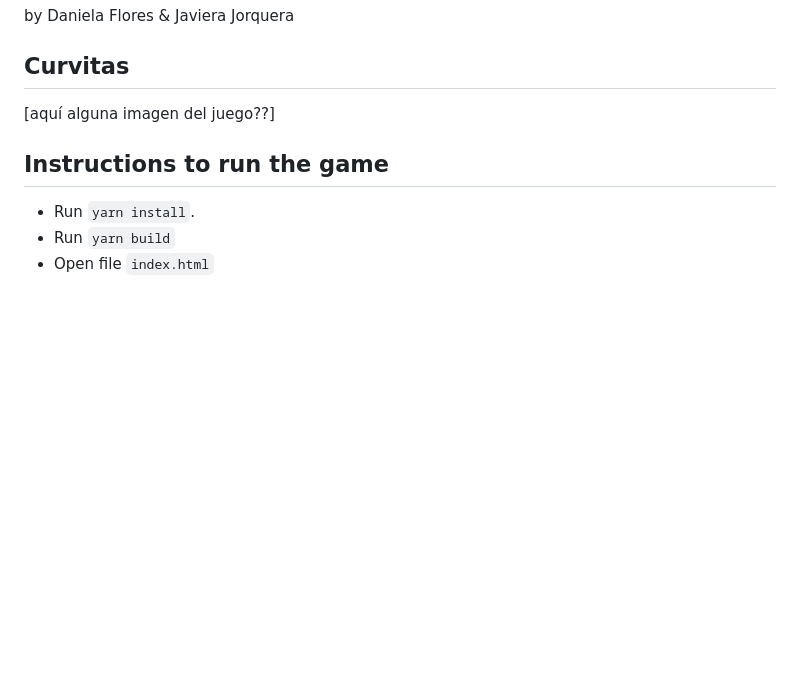
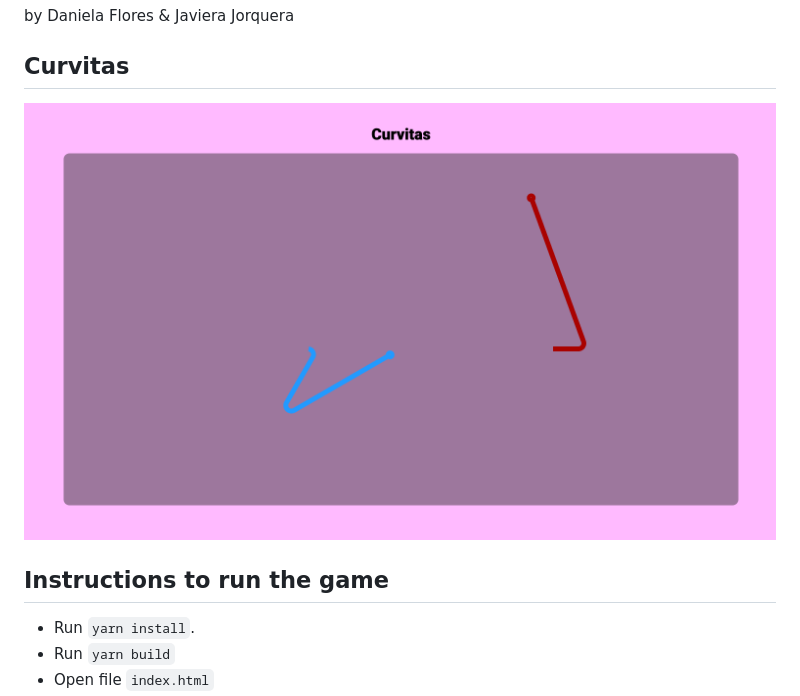
Before and after one commit to diflores/assignment2-iic3585, a Markdown page: README.md, the part around the change. GitHub-like rendering; pictures changed too: curvitas.png (added); blank space fills up the shorter version.

```diff
--- a/README.md
+++ b/README.md
@@ -3,7 +3,7 @@ by Daniela Flores & Javiera Jorquera
 
 ## Curvitas
 
-[aquí alguna imagen del juego??]
+![curvitas](curvitas.png)
 
 ## Instructions to run the game
 
```
Also changed, not shown: 2 other files.
